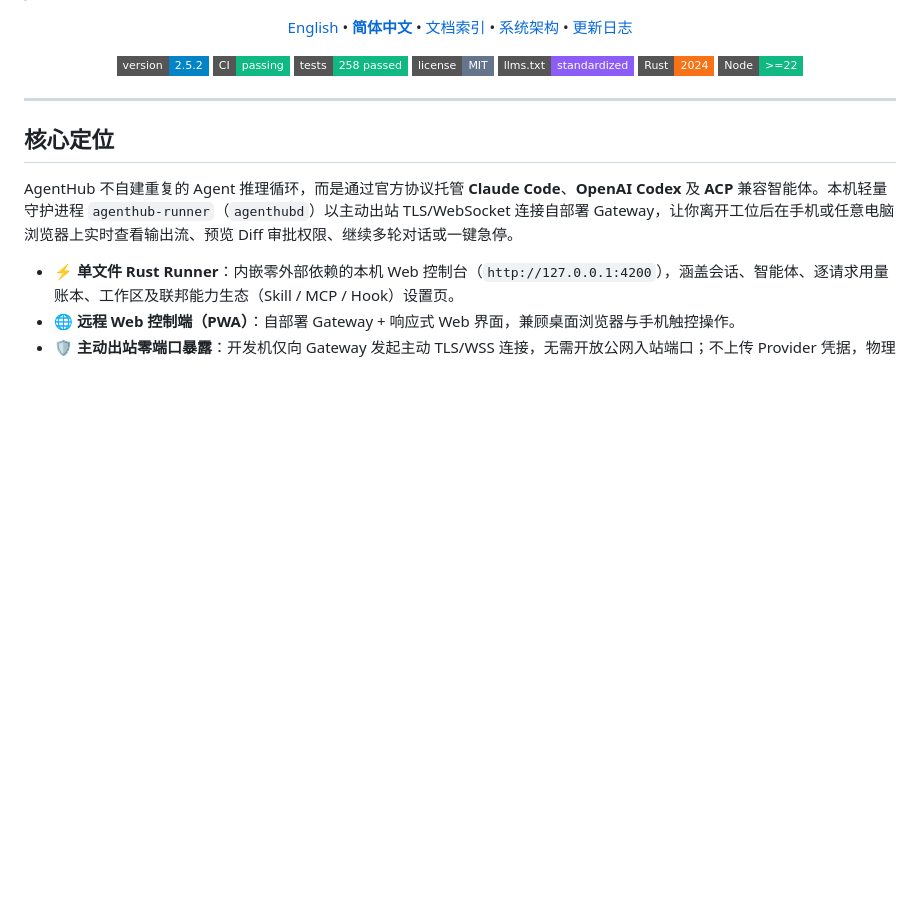
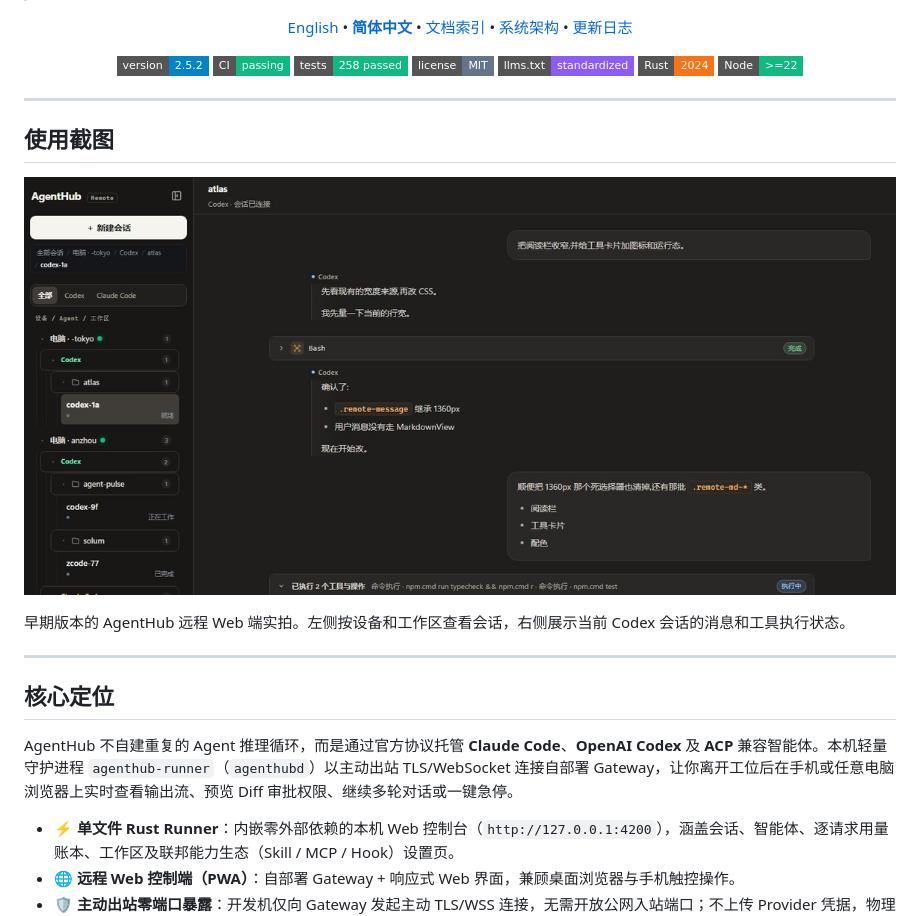
Before and after one commit to xiaoran7/agenthub, a Markdown page: README_CN.md, the part around the change. Rendered like a GitHub page; pictures changed too: docs/screenshots/remote-session.jpg (added); badges without logos; blank space fills up the shorter version.

```diff
--- a/README_CN.md
+++ b/README_CN.md
@@ -20,6 +20,14 @@
   <img src="https://img.shields.io/badge/Rust-2024-f97316.svg?style=flat-square" alt="Rust 2024" />
   <img src="https://img.shields.io/badge/Node-%3E%3D22-10b981.svg?style=flat-square" alt="Node" />
 </p>
+
+---
+
+## 使用截图
+
+![AgentHub 远程 Web 端的 Codex 会话、实时消息和工具卡片](docs/screenshots/remote-session.jpg)
+
+早期版本的 AgentHub 远程 Web 端实拍。左侧按设备和工作区查看会话，右侧展示当前 Codex 会话的消息和工具执行状态。
 
 ---
 
```
Also changed, not shown: README.md (+8 -0 lines), docs/CHANGELOG.md (+2 -0 lines).
